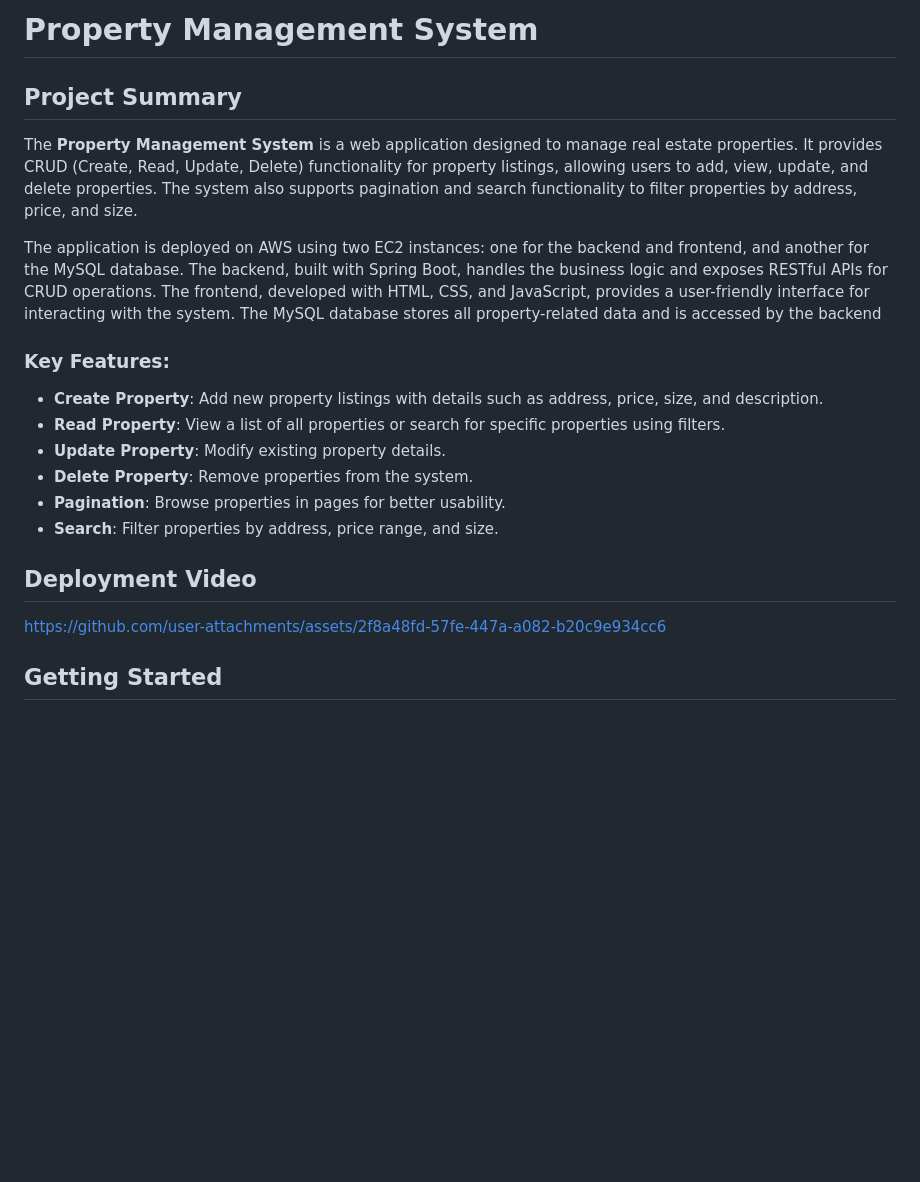
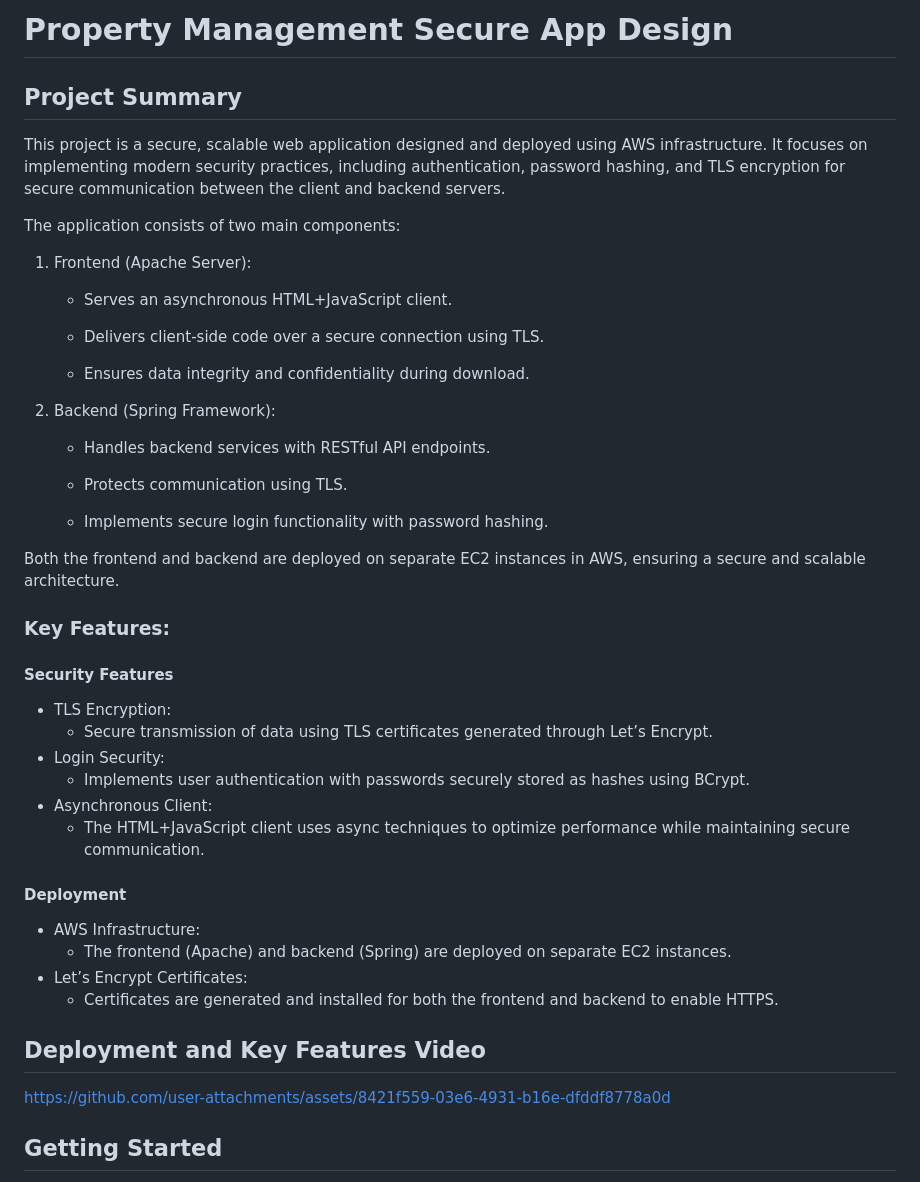
Before and after one commit to Nat15005/Nat15005-AREP-SECURE-APP-DESIGN, a Markdown page: README.md, the part around one of its changes. Drawn GitHub-style; blank space fills up the shorter version.

```diff
--- a/README.md
+++ b/README.md
@@ -1,22 +1,50 @@
-# Property Management System
+# Property Management Secure App Design
 
 ## Project Summary
-The **Property Management System** is a web application designed to manage real estate properties. It provides CRUD (Create, Read, Update, Delete) functionality for property listings, allowing users to add, view, update, and delete properties. The system also supports pagination and search functionality to filter properties by address, price, and size.
+This project is a secure, scalable web application designed and deployed using AWS infrastructure. It focuses on implementing modern security practices, including authentication, password hashing, and TLS encryption for secure communication between the client and backend servers.
 
-The application is deployed on AWS using two EC2 instances: one for the backend and frontend, and another for the MySQL database. The backend, built with Spring Boot, handles the business logic and exposes RESTful APIs for CRUD operations. The frontend, developed with HTML, CSS, and JavaScript, provides a user-friendly interface for interacting with the system. The MySQL database stores all property-related data and is accessed by the backend
+The application consists of two main components:
+
+1. Frontend (Apache Server):
+
+   - Serves an asynchronous HTML+JavaScript client.
+
+   - Delivers client-side code over a secure connection using TLS.
+
+   - Ensures data integrity and confidentiality during download.
+
+2. Backend (Spring Framework):
+
+   - Handles backend services with RESTful API endpoints.
+
+   - Protects communication using TLS.
+
+   - Implements secure login functionality with password hashing.
+
+Both the frontend and backend are deployed on separate EC2 instances in AWS, ensuring a secure and scalable architecture.
 
 ### Key Features:
-- **Create Property**: Add new property listings with details such as address, price, size, and description.
-- **Read Property**: View a list of all properties or search for specific properties using filters.
-- **Update Property**: Modify existing property details.
-- **Delete Property**: Remove properties from the system.
-- **Pagination**: Browse properties in pages for better usability.
-- **Search**: Filter properties by address, price range, and size.
 
-## Deployment Video
+#### Security Features
+
+- TLS Encryption:
+   - Secure transmission of data using TLS certificates generated through Let’s Encrypt.
+- Login Security:
+   - Implements user authentication with passwords securely stored as hashes using BCrypt.
+- Asynchronous Client:
+   - The HTML+JavaScript client uses async techniques to optimize performance while maintaining secure communication.
+
+#### Deployment
+
+- AWS Infrastructure:
+   - The frontend (Apache) and backend (Spring) are deployed on separate EC2 instances.
+- Let’s Encrypt Certificates:
+   - Certificates are generated and installed for both the frontend and backend to enable HTTPS.
+
+## Deployment and Key Features Video
 
 
-https://github.com/user-attachments/assets/2f8a48fd-57fe-447a-a082-b20c9e934cc6
+https://github.com/user-attachments/assets/8421f559-03e6-4931-b16e-dfddf8778a0d
 
 
 ## Getting Started
```
Also changed, not shown: other parts of README.md (+6 -6 lines).
